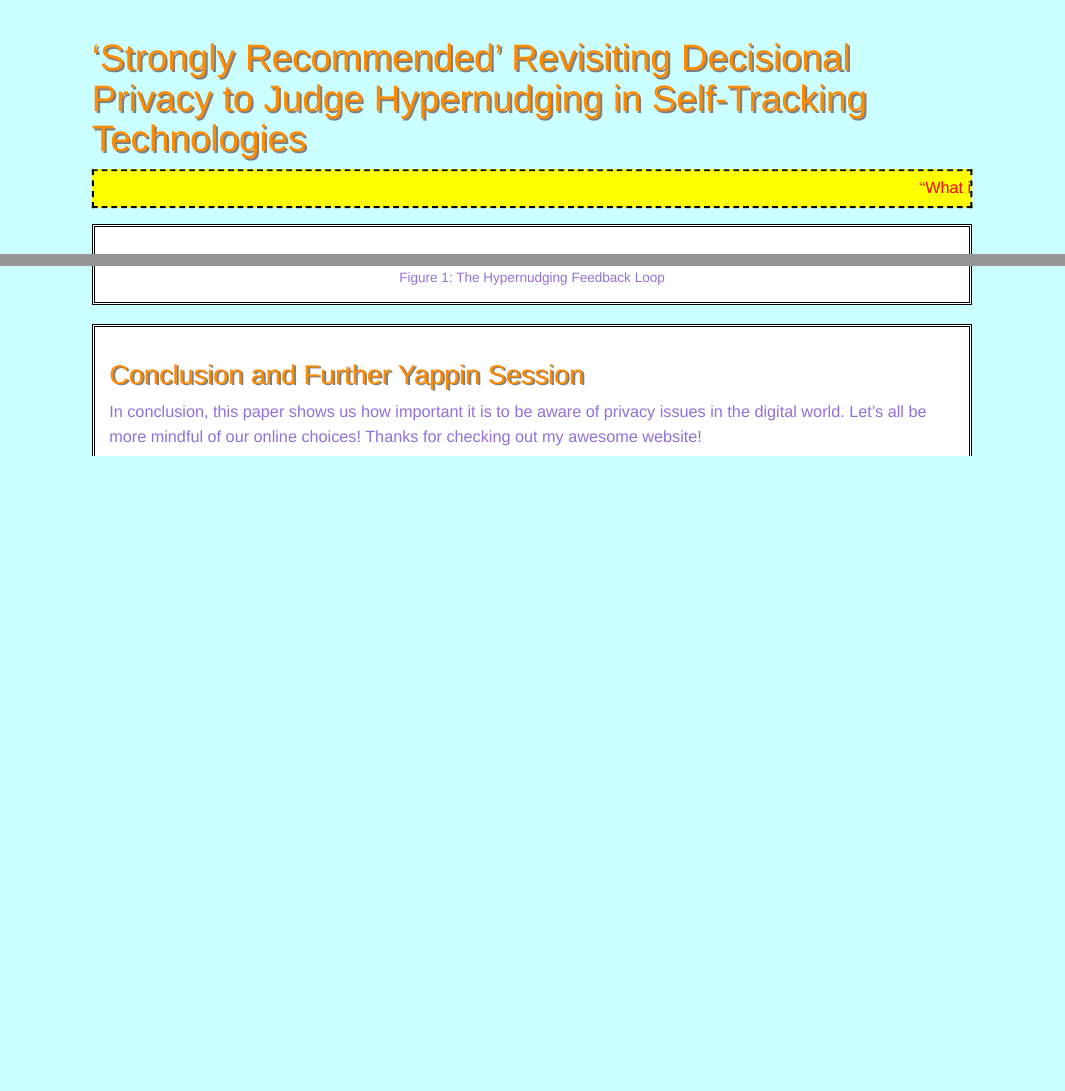
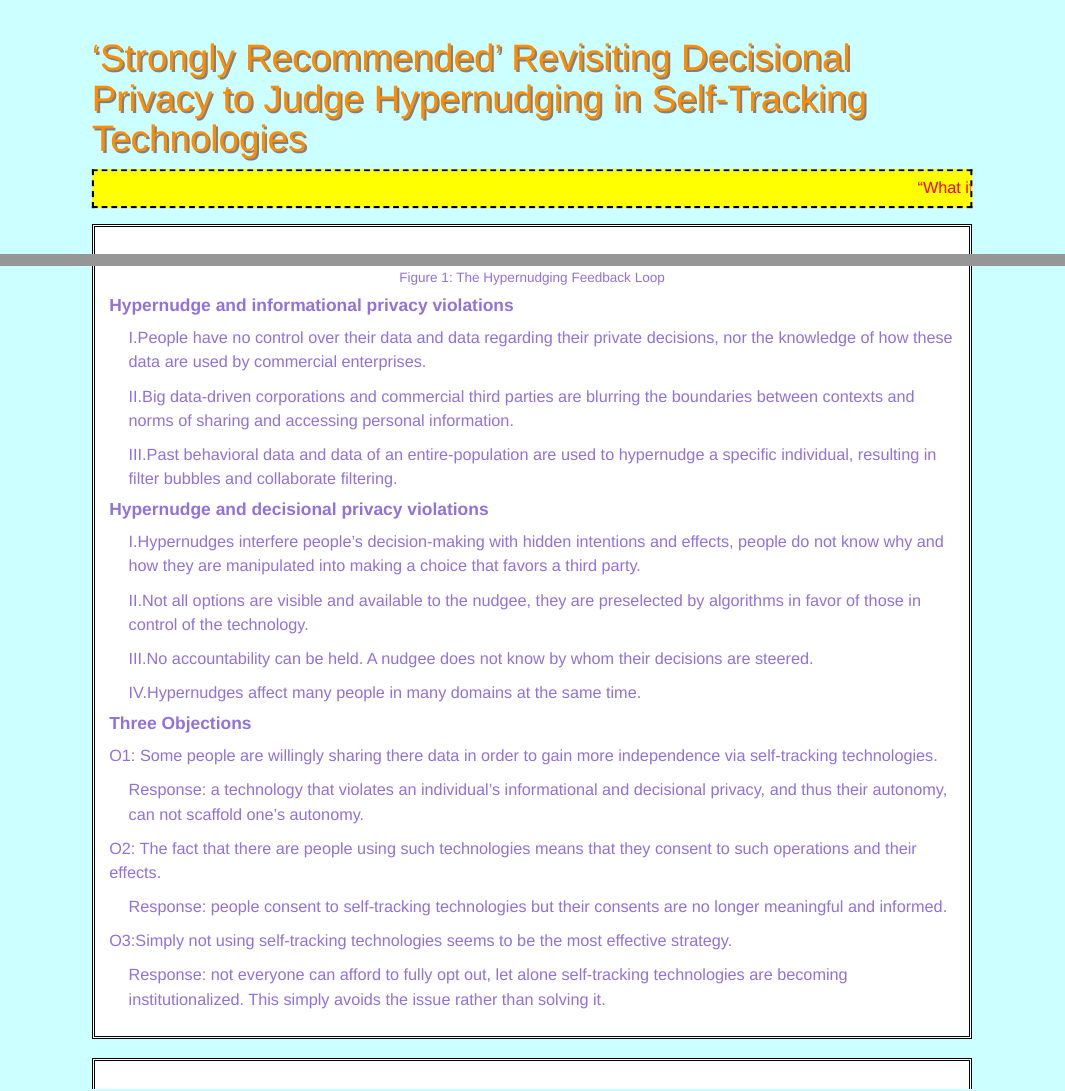
Before and after one commit to onni-Q/self-tracking-presentation, an R Markdown document (index.Rmd): the page in a window 1100 px wide, from its top, and a second part further down, joined at a grey line. Rendered offline with R 4.5, knitr and Pandoc, with nearby package versions.

Commit message:
final draft

```diff
--- a/index.Rmd
+++ b/index.Rmd
@@ -472,13 +472,70 @@ Violations of informational privacy naturally translate to the violations of one
   <figcaption>Figure 1: The Hypernudging Feedback Loop</figcaption>
 </figure>
 
+<h4><strong>Hypernudge and informational privacy violations</strong></h4>
+
+<p style="margin-left: 20px;">
+I.People have no control over their data and data regarding their private decisions, nor the knowledge of how these data are used by commercial enterprises.
+</p>
+
+<p style="margin-left: 20px;">
+II.Big data-driven corporations and commercial third parties are blurring the boundaries between contexts and norms of sharing and accessing personal information.
+</p>
+
+<p style="margin-left: 20px;">
+III.Past behavioral data and data of an entire-population are used to hypernudge a specific individual, resulting in filter bubbles and collaborate filtering.
+</p>
+
+<h4><strong>Hypernudge and decisional privacy violations</strong></h4>
+
+<p style="margin-left: 20px;">
+I.Hypernudges interfere people’s decision-making with hidden intentions and effects, people do not know why and how they are manipulated into making a choice that favors a third party.
+</p>
+
+<p style="margin-left: 20px;">
+II.Not all options are visible and available to the nudgee, they are preselected by algorithms in favor of those in control of the technology.
+</p>
+
+<p style="margin-left: 20px;">
+III.No accountability can be held. A nudgee does not know by whom their decisions are steered.
+</p>
+
+<p style="margin-left: 20px;">
+IV.Hypernudges affect many people in many domains at the same time.
+</p>
+
+<h4><strong>Three Objections</strong></h4>
+
+<p>
+O1: Some people are willingly sharing there data in order to gain more independence via self-tracking technologies.
+</p>
+
+<p style="margin-left: 20px;">
+Response: a technology that violates an individual’s informational and decisional privacy, and thus their autonomy, can not scaffold one’s autonomy.
+</p>
+
+<p>
+O2: The fact that there are people using such technologies means that they consent to such operations and their effects.
+</p>
+
+<p style="margin-left: 20px;">
+Response: people consent to self-tracking technologies but their consents are no longer meaningful and informed.
+</p>
+
+<p>
+O3:Simply not using self-tracking technologies seems to be the most effective strategy.
+</p>
+
+<p style="margin-left: 20px;">
+Response: not everyone can afford to fully opt out, let alone self-tracking technologies are becoming institutionalized. This simply avoids the issue rather than solving it.
+</p>
 
 </div>
 
 <div class="section">
   <h2>Conclusion and Further Yappin Session</h2>
   <p>
-    In conclusion, this paper shows us how important it is to be aware of privacy issues in the digital world. Let's all be more mindful of our online choices! Thanks for checking out my awesome website!
+   post the discussion question right here
   </p>
   <img src="https://media1.giphy.com/media/3o6fJd6iEkL8Ys7tsY/giphy.gif?cid=ecf05e47p598p918r07j559555077797888878888888888888r&ep=v1_gifs_search&rid=giphy.gif&ct=g" alt="Animated GIF" class="y2k-image">
 </div>
```
